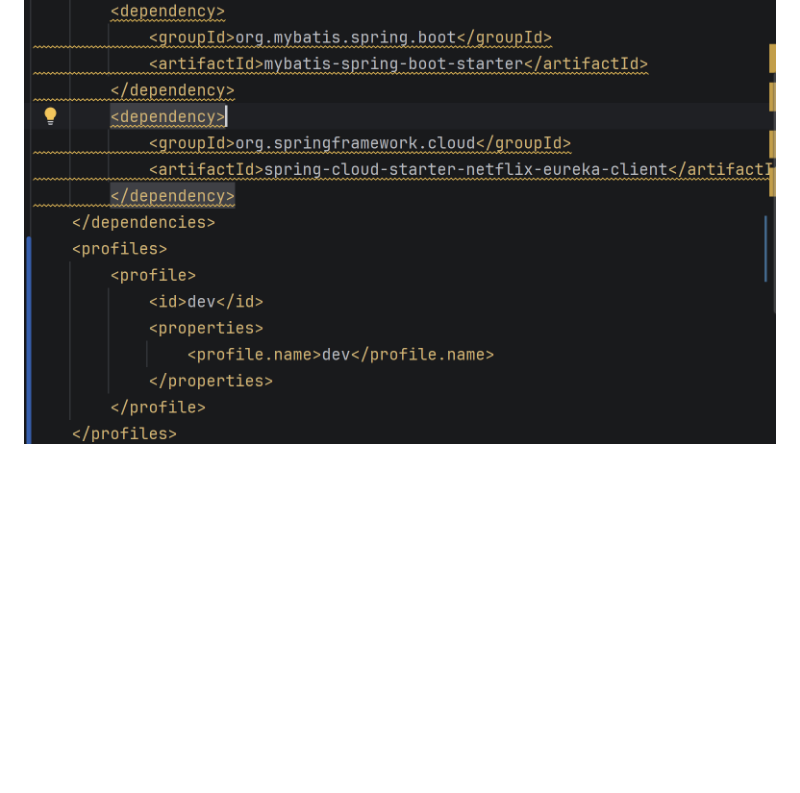
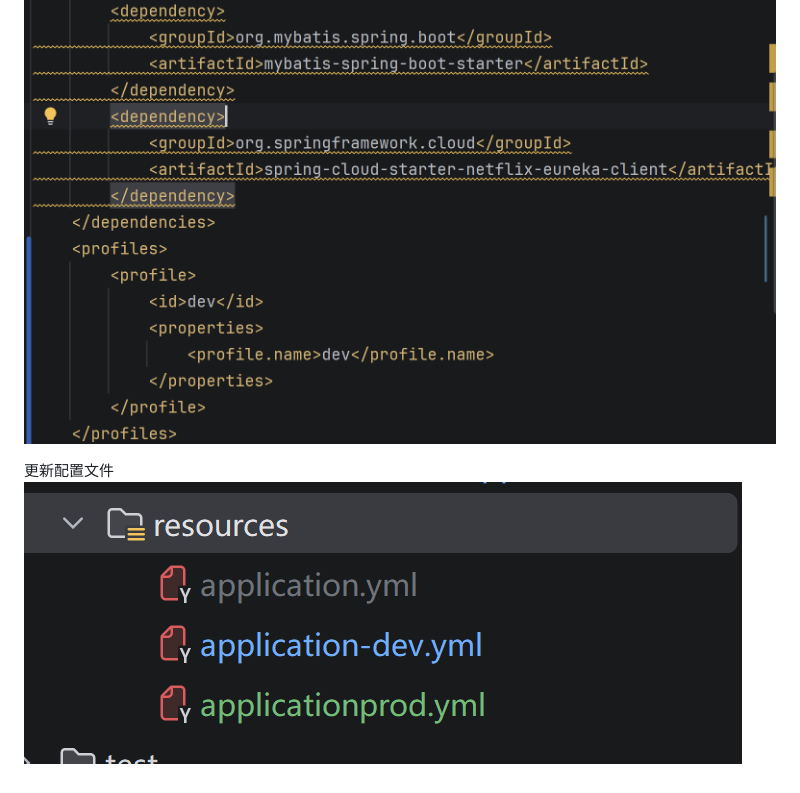
Before and after one commit to Iceland-svg/JavaNote, a Markdown page: 微服务/6 负载均衡.md, the part around one of its changes. GitHub-like rendering; pictures changed too: 微服务/assets/6 负载均衡/file-20260826204316887.png (added); blank space fills up the shorter version.

Commit message:
vault backup: 2026-08-26 20:44:09

```diff
--- a/微服务/6 负载均衡.md
+++ b/微服务/6 负载均衡.md
@@ -37 +38,4 @@ public OrderInfo selcetOrderInfoById(Integer orderId){
 ![](assets/6%20负载均衡/file-20260826204107113.png)
+
+更新配置文件
+![](assets/6%20负载均衡/file-20260826204316887.png)
```
Also changed, not shown: other parts of 微服务/6 负载均衡.md (+1 -0 lines).
